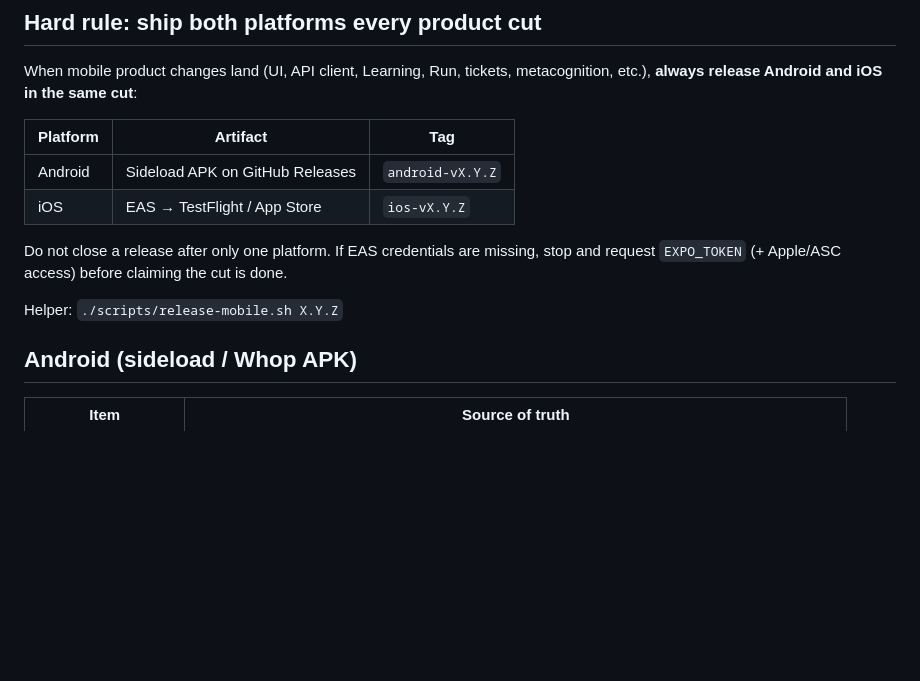
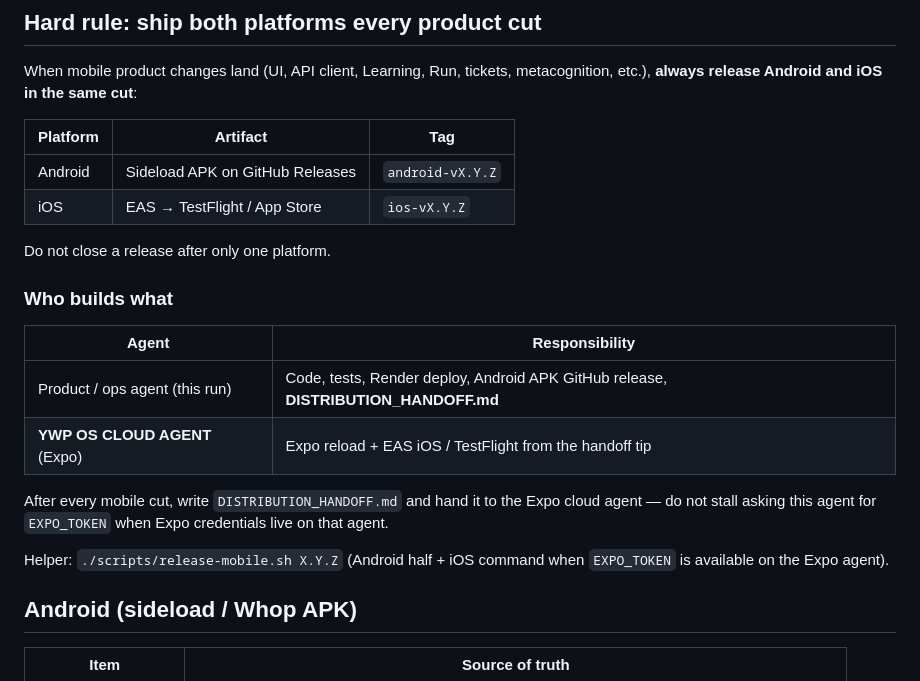
Before and after one commit to 8j7y2rhzs7-sketch/YWP_os, a Markdown page: docs/RELEASE_CHANNELS.md, the part around the change. Drawn GitHub-style; blank space fills up the shorter version.

Commit message:
docs(release): hand mobile Expo cuts to YWP OS CLOUD AGENT
Product agent ships code + Android APK; Expo/TestFlight reload stays
on the dedicated Expo cloud agent via DISTRIBUTION_HANDOFF.

```diff
--- a/docs/RELEASE_CHANNELS.md
+++ b/docs/RELEASE_CHANNELS.md
@@ -11,9 +11,18 @@ When mobile product changes land (UI, API client, Learning, Run, tickets, metaco
 | Android | Sideload APK on GitHub Releases | `android-vX.Y.Z` |
 | iOS | EAS → TestFlight / App Store | `ios-vX.Y.Z` |
 
-Do not close a release after only one platform. If EAS credentials are missing, stop and request `EXPO_TOKEN` (+ Apple/ASC access) before claiming the cut is done.
+Do not close a release after only one platform.
 
-Helper: `./scripts/release-mobile.sh X.Y.Z`
+### Who builds what
+
+| Agent | Responsibility |
+|---|---|
+| Product / ops agent (this run) | Code, tests, Render deploy, Android APK GitHub release, **DISTRIBUTION_HANDOFF.md** |
+| **YWP OS CLOUD AGENT** (Expo) | Expo reload + EAS iOS / TestFlight from the handoff tip |
+
+After every mobile cut, write `DISTRIBUTION_HANDOFF.md` and hand it to the Expo cloud agent — do not stall asking this agent for `EXPO_TOKEN` when Expo credentials live on that agent.
+
+Helper: `./scripts/release-mobile.sh X.Y.Z` (Android half + iOS command when `EXPO_TOKEN` is available on the Expo agent).
 
 ## Android (sideload / Whop APK)
 
```
